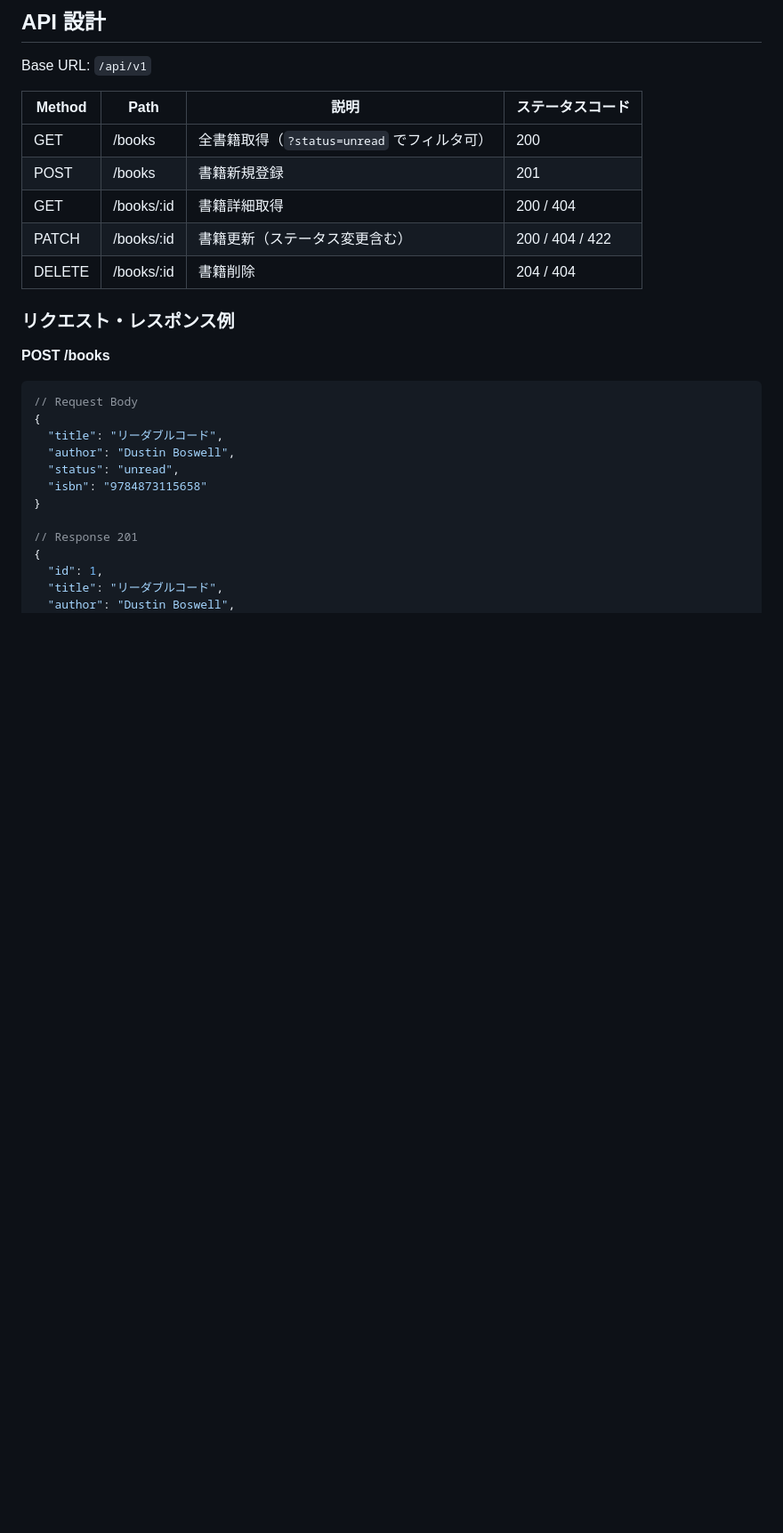
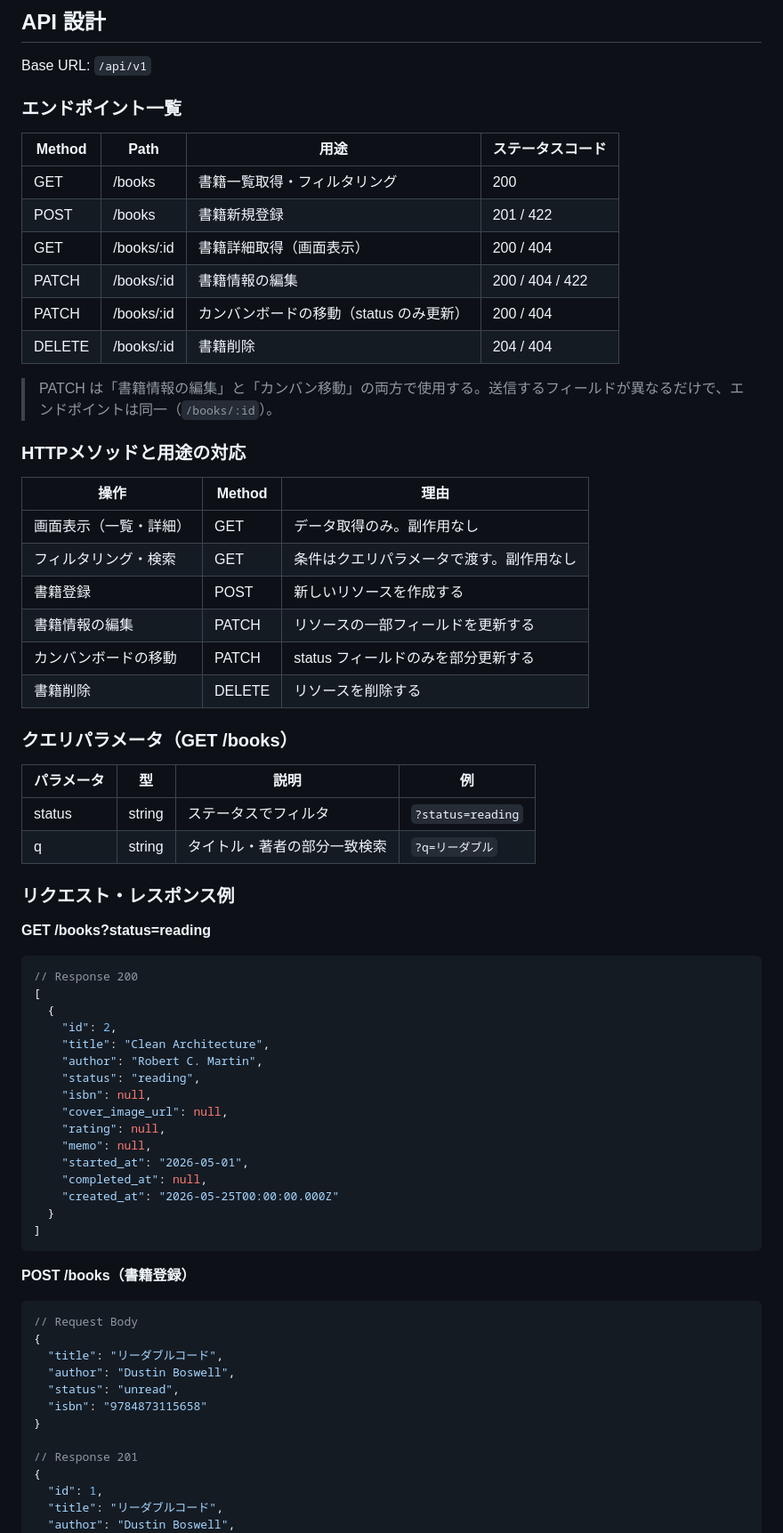
Before and after one commit to saku-day1/LibraryManagement, a Markdown page: docs/detailed-design.md, the part around one of its changes. Shown at 89% size. Rendered like a GitHub page; blank space fills up the shorter version.

Commit message:
docs: API設計にHTTPメソッドの用途を明示
- 各操作とHTTPメソッドの対応表を追加
- PATCHを「書籍編集」と「カンバン移動」の2用途に分けて説明
- GETのクエリパラメータ（status・q）を追加
- 全エンドポイントのリクエスト・レスポンス例を追記

Co-Authored-By: Claude Sonnet 4.6 <noreply@anthropic.com>

````diff
--- a/docs/detailed-design.md
+++ b/docs/detailed-design.md
@@ -63,17 +63,61 @@ status の enum 値: `unread`（未読） / `reading`（読書中） / `complete
 
 Base URL: `/api/v1`
 
-| Method | Path | 説明 | ステータスコード |
+### エンドポイント一覧
+
+| Method | Path | 用途 | ステータスコード |
 |---|---|---|---|
-| GET | /books | 全書籍取得（`?status=unread` でフィルタ可） | 200 |
-| POST | /books | 書籍新規登録 | 201 |
-| GET | /books/:id | 書籍詳細取得 | 200 / 404 |
-| PATCH | /books/:id | 書籍更新（ステータス変更含む） | 200 / 404 / 422 |
+| GET | /books | 書籍一覧取得・フィルタリング | 200 |
+| POST | /books | 書籍新規登録 | 201 / 422 |
+| GET | /books/:id | 書籍詳細取得（画面表示） | 200 / 404 |
+| PATCH | /books/:id | 書籍情報の編集 | 200 / 404 / 422 |
+| PATCH | /books/:id | カンバンボードの移動（status のみ更新） | 200 / 404 |
 | DELETE | /books/:id | 書籍削除 | 204 / 404 |
+
+> PATCH は「書籍情報の編集」と「カンバン移動」の両方で使用する。送信するフィールドが異なるだけで、エンドポイントは同一（`/books/:id`）。
+
+### HTTPメソッドと用途の対応
+
+| 操作 | Method | 理由 |
+|---|---|---|
+| 画面表示（一覧・詳細） | GET | データ取得のみ。副作用なし |
+| フィルタリング・検索 | GET | 条件はクエリパラメータで渡す。副作用なし |
+| 書籍登録 | POST | 新しいリソースを作成する |
+| 書籍情報の編集 | PATCH | リソースの一部フィールドを更新する |
+| カンバンボードの移動 | PATCH | status フィールドのみを部分更新する |
+| 書籍削除 | DELETE | リソースを削除する |
+
+### クエリパラメータ（GET /books）
+
+| パラメータ | 型 | 説明 | 例 |
+|---|---|---|---|
+| status | string | ステータスでフィルタ | `?status=reading` |
+| q | string | タイトル・著者の部分一致検索 | `?q=リーダブル` |
 
 ### リクエスト・レスポンス例
 
-**POST /books**
+**GET /books?status=reading**
+
+```json
+// Response 200
+[
+  {
+    "id": 2,
+    "title": "Clean Architecture",
+    "author": "Robert C. Martin",
+    "status": "reading",
+    "isbn": null,
+    "cover_image_url": null,
+    "rating": null,
+    "memo": null,
+    "started_at": "2026-05-01",
+    "completed_at": null,
+    "created_at": "2026-05-25T00:00:00.000Z"
+  }
+]
+```
+
+**POST /books（書籍登録）**
 
 ```json
 // Request Body
````
Also changed, not shown: other parts of docs/detailed-design.md (+21 -1 lines).
